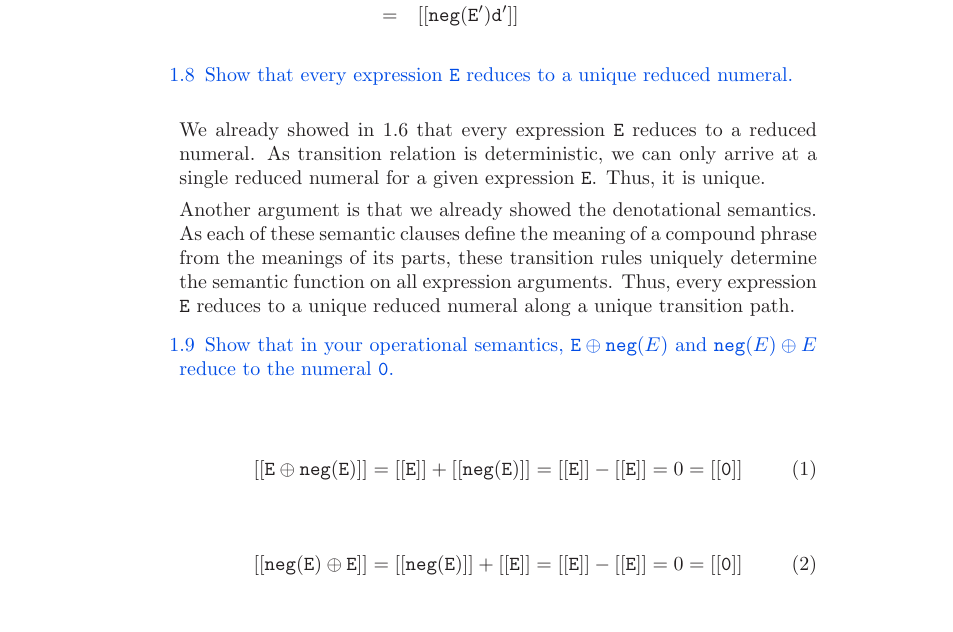
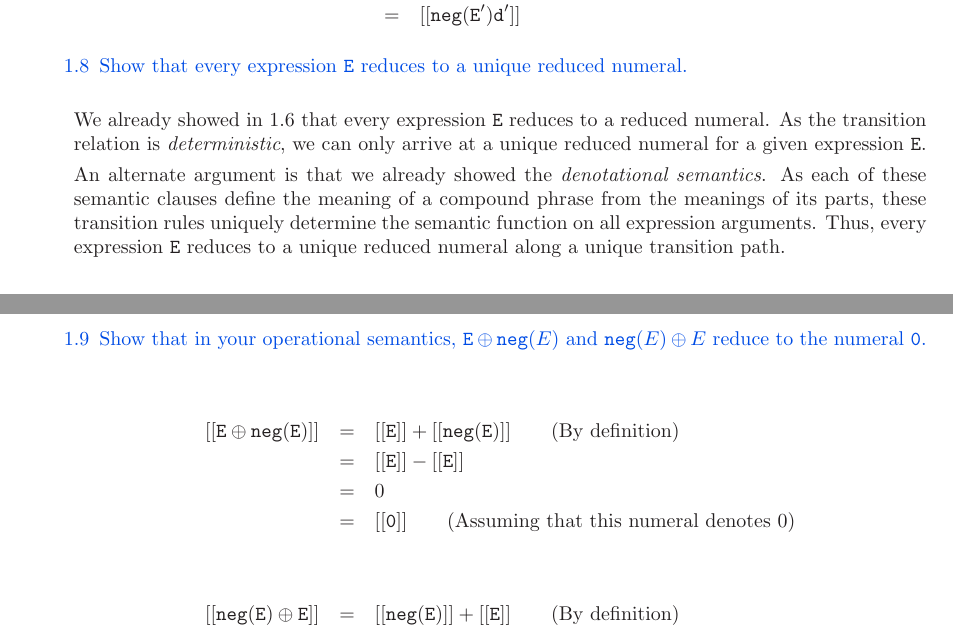
Before and after one commit to jarulraj/pl, a LaTeX problem sheet (hw1/homework1.tex): part of page 6 of 8 before the commit and two parts of pages 5 and 6 of 7 after it, the two joined at a grey line, cut so that both start at the same text, the shorter picture padded with empty space. Compiled offline with pdfLaTeX.

Commit message:
Minor update

```diff
--- a/hw1/homework1.tex
+++ b/hw1/homework1.tex
@@ -19,6 +19,7 @@
 \usepackage{hyperref}
 \usepackage{framed}
 \usepackage{booktabs}
+\usepackage{fullpage}
 
 %% ==================================================================
 %% MACROS
@@ -542,10 +543,11 @@ also preserve denotational semantics.
 }
 
 We already showed in 1.6 that every expression $\E$ reduces to a reduced numeral.
-As transition relation is deterministic, we can only arrive at a single reduced
-numeral for a given expression $\E$. Thus, it is unique.
+As the transition relation is \textit{deterministic}, we can only arrive at a
+unique reduced numeral for a given expression $\E$.
 
-Another argument is that we already showed the denotational semantics.
+An alternate argument is that we already showed the \textit{denotational
+semantics}.
 As each of these semantic clauses define the meaning of a compound phrase from
 the meanings of its parts, these transition rules uniquely determine the semantic
 function on all expression arguments. Thus, every expression $\E$ reduces to a
@@ -555,19 +557,14 @@ unique reduced numeral along a unique transition path.
 \item[1.9] Show that in your operational semantics, $\E \oplus \negation(E)$ and
 $\negation(E) \oplus E$ reduce to the numeral $\mathtt{0}$.
 }
-
-\begin{align}
+\begin{eqnarray*}
 \denot{E \oplus \negation(E)}
-	= \denot{E} + \denot{\negation(E)}
-	= \denot{E} - \denot{E}
-	= 0
-	= \denot{0}
-\end{align}
-
-\begin{align}
+	& = & \denot{E} + \denot{\negation(E)} \qquad \text{(By definition)} \\
+	& = & \denot{E} - \denot{E} \\
+	& = & 0	\\
+	& = & \denot{\mathtt{0}} \qquad \text{(Assuming that this numeral denotes 0)}\\
+\end{eqnarray*}
+\begin{eqnarray*}
 \denot{\negation(E) \oplus E}
-	= \denot{\negation(E)} + \denot{E}
-	= \denot{E} - \denot{E}
-	= 0
-	= \denot{0}
-\end{align}
+	& = & \denot{\negation(E)} + \denot{E}  \qquad \text{(By definition)} \\
+	& = & \denot{E} - \denot{E} \\
```
Also changed, not shown: hw1/homework1.tex (3 more changed lines).
